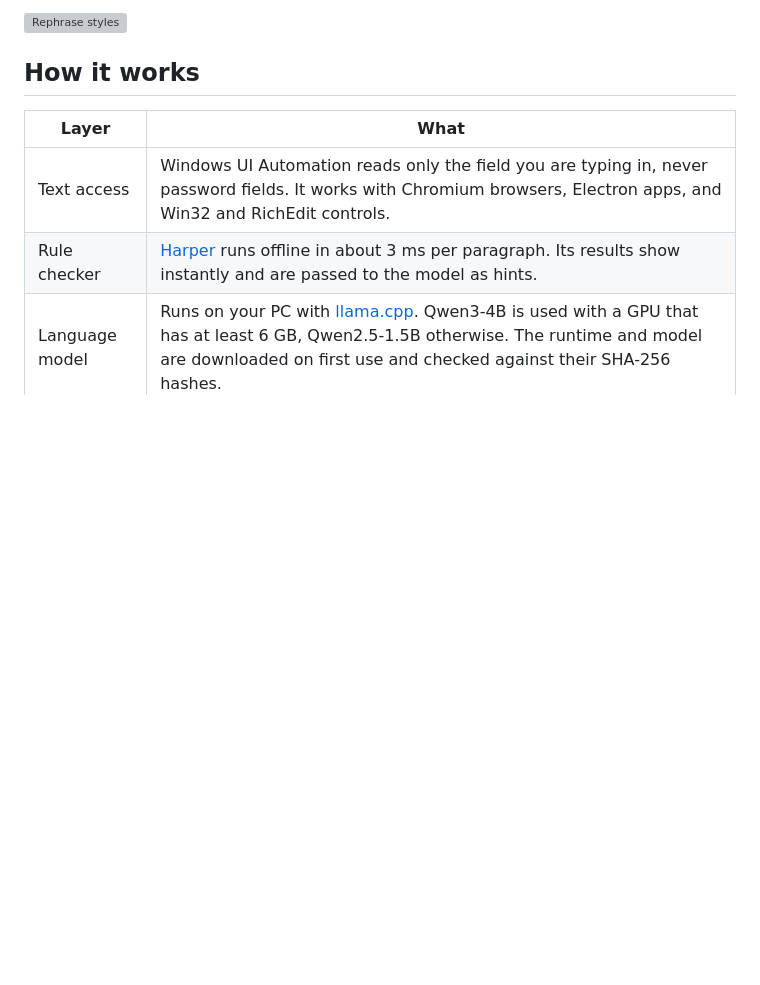
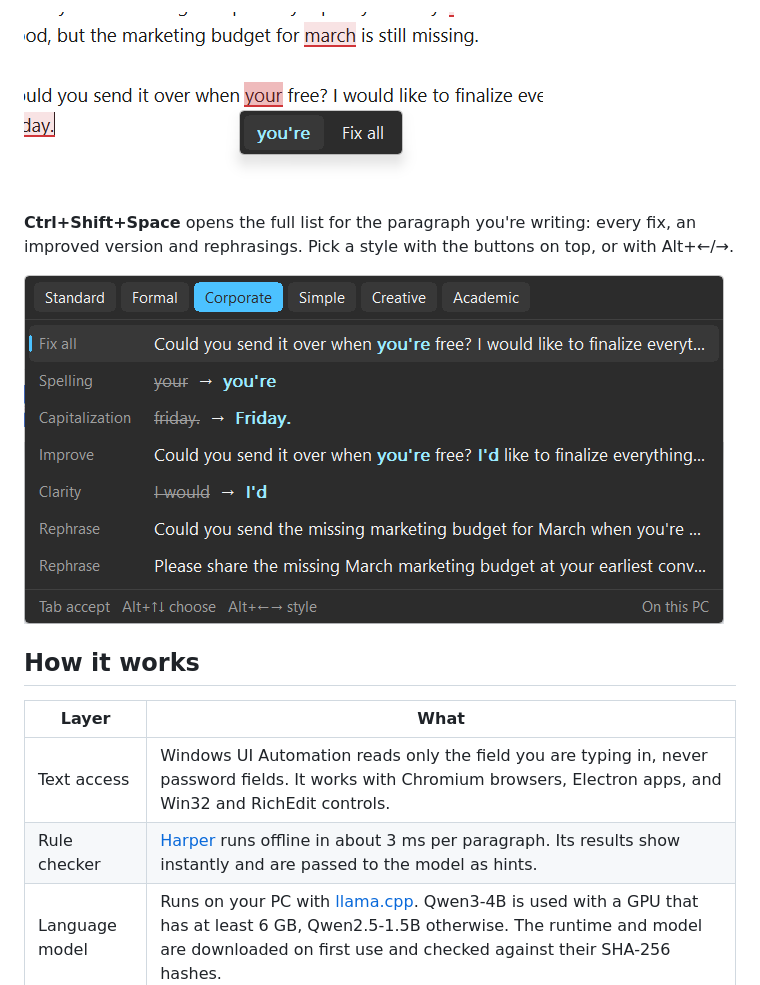
Before and after one commit to yohannzapata/margin, a Markdown page: README.md, the part around one of its changes. Drawn GitHub-style; pictures changed too: docs/demo-pill.png (added), docs/demo-styles.png (added); blank space fills up the shorter version; grey boxes are pictures that could not be loaded.

Commit message:
Refresh README and screenshots with the demo email

```diff
--- a/README.md
+++ b/README.md
@@ -15,5 +23,9 @@ Mistakes get a solid underline and a light highlight on the word. Hover one to g
 
-![Rephrase styles](docs/styles.png)
+![Hovering a mistake shows the fix](docs/demo-pill.png)
+
+**Ctrl+Shift+Space** opens the full list for the paragraph you're writing: every fix, an improved version and rephrasings. Pick a style with the buttons on top, or with Alt+←/→.
+
+![The full list with the Corporate style](docs/demo-styles.png)
 
 ## How it works
 
```
Also changed, not shown: other parts of README.md (+12 -4 lines), ARCHITECTURE.md (+1 -1 lines), docs/demo-underlines.png (added).
